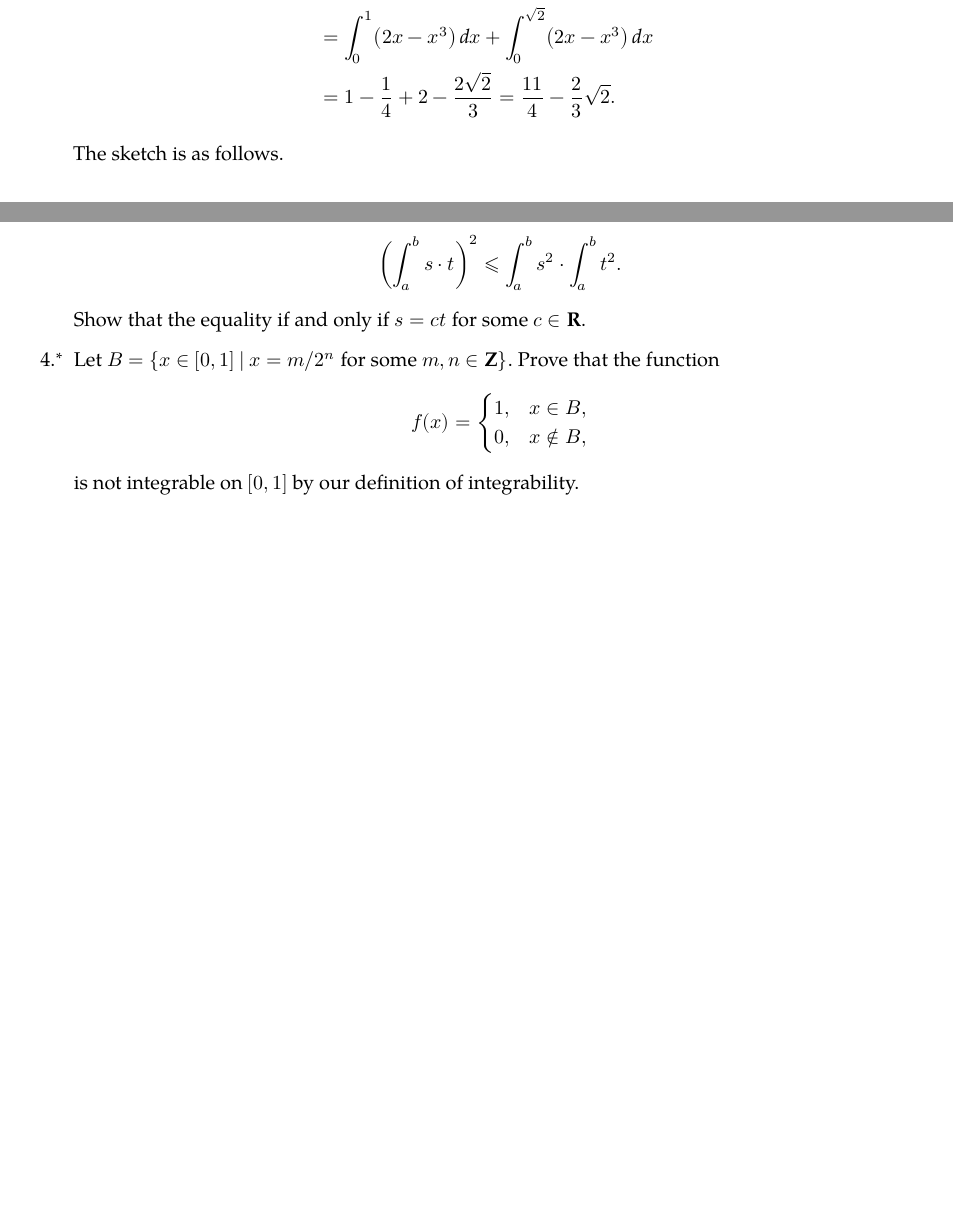
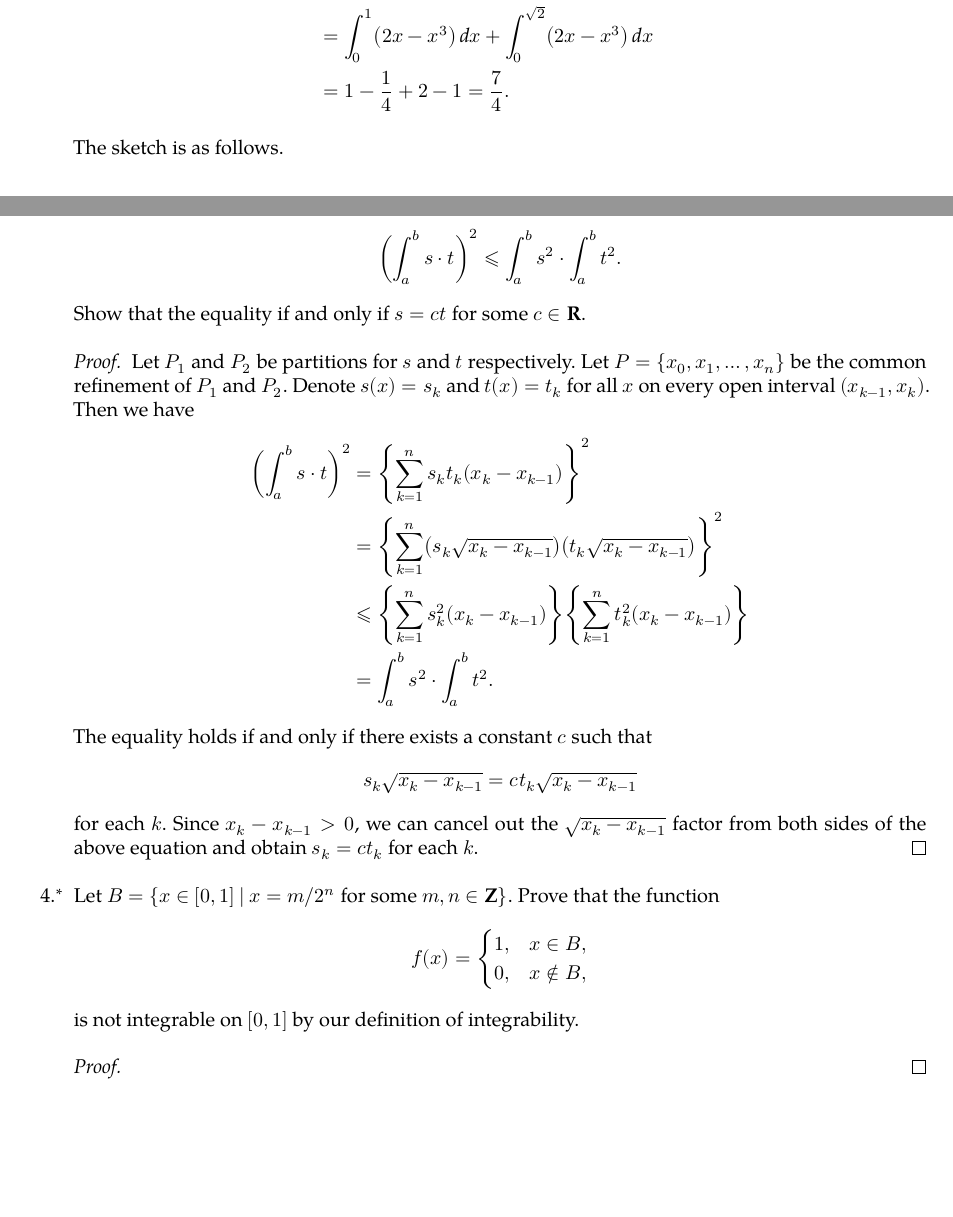
Before and after one commit to LeeiFrankJaw/leeifrankjaw.github.io, a LaTeX document (notes/calculus/18.014-PS03.tex): two parts of pages 1 and 2 of 2, joined at a grey line, cut so that both start at the same text, the shorter picture padded with empty space. Compiled offline with XeLaTeX; a missing font is replaced by an installed copy or a similar font; TikZ figures are drawn from their code, not taken from saved files.

Commit message:
Update Problem Set 3

```diff
--- a/notes/calculus/18.014-PS03.tex
+++ b/notes/calculus/18.014-PS03.tex
@@ -72,7 +72,7 @@ The first two problems are from Apostol's \textit{Calculus} (1: 83, 94).
     a(S) &= \int_{-1}^0 \paren*{\,f(x) - g(x)} \dx + \int_0^{\sqrt2} \paren*{g(x) - f(x)} \dx \\
          &= \int_{-1}^0 \paren[\big]{x^3 - 2x} \dx + \int_0^{\sqrt2} \paren[\big]{2x-x^3} \dx \\
          &= \int_0^1 \paren[\big]{2x - x^3} \dx + \int_0^{\sqrt2} \paren[\big]{2x-x^3} \dx \\
-         &= 1 - \frac14 + 2 - \frac{2\sqrt2}{3} = \frac{11}{4} - \frac23\sqrt2.
+         &= 1 - \frac14 + 2 - 1 = \frac74.
   \end{align*}
 
   The sketch is as follows.
@@ -99,6 +99,28 @@ The first two problems are from Apostol's \textit{Calculus} (1: 83, 94).
   Show that the equality if and only if \(s = ct\) for some
   \(c \in \mathbf{R}\).
 
+  \begin{proof}
+    Let \(P_1\) and \(P_2\) be partitions for \(s\) and \(t\) respectively.
+    Let \(P = \brce{x_0, x_1, \dotsc, x_n}\) be the common refinement of
+    \(P_1\) and \(P_2\).  Denote \(s(x) = s_k\) and \(t(x) = t_k\) for all
+    \(x\) on every open interval \((x_{k-1}, x_k)\).  Then we have
+    \begin{align*}
+      \paren[\bigg]{\int_a^b s \cdot t}^2
+        &= \brce*{\sum_{k=1}^n s_k t_k \paren{x_k - x_{k-1}}}^2 \\
+        &= \brce*{\sum_{k=1}^n \paren[\big]{s_k \sqrt{x_k - x_{k-1}}} \paren[\big]{t_k \sqrt{x_k - x_{k-1}}}}^2 \\
+        &\le \brce*{\sum_{k=1}^n s_k^2 \paren{x_k - x_{k-1}}} \brce*{\sum_{k=1}^n t_k^2 \paren{x_k - x_{k-1}}} \\
+        &= \int_a^b s^2 \cdot \int_a^b t^2.
+    \end{align*}
+    The equality holds if and only if there exists a constant \(c\) such
+    that
+    \[
+      s_k \sqrt{x_k - x_{k-1}} = c t_k \sqrt{x_k - x_{k-1}}
+    \]
+    for each \(k\).  Since \(x_k - x_{k-1} > 0\), we can cancel out the
+    \(\sqrt{x_k - x_{k-1}}\) factor from both sides of the above equation
+    and obtain \(s_k = c t_k\) for each \(k\).
+  \end{proof}
+
 \item[\bonus] Let
   \(B = \brce{x \in [0, 1] \mid x = m/2^n \text{ for some } m, n \in
     \mathbf{Z}}\).  Prove that the function
@@ -110,5 +132,9 @@ The first two problems are from Apostol's \textit{Calculus} (1: 83, 94).
     \end{cases}
   \]
   is not integrable on \([0, 1]\) by our definition of integrability.
+
+  \begin{proof}
+
+  \end{proof}
 \end{enumerate}
 \end{document}
```
